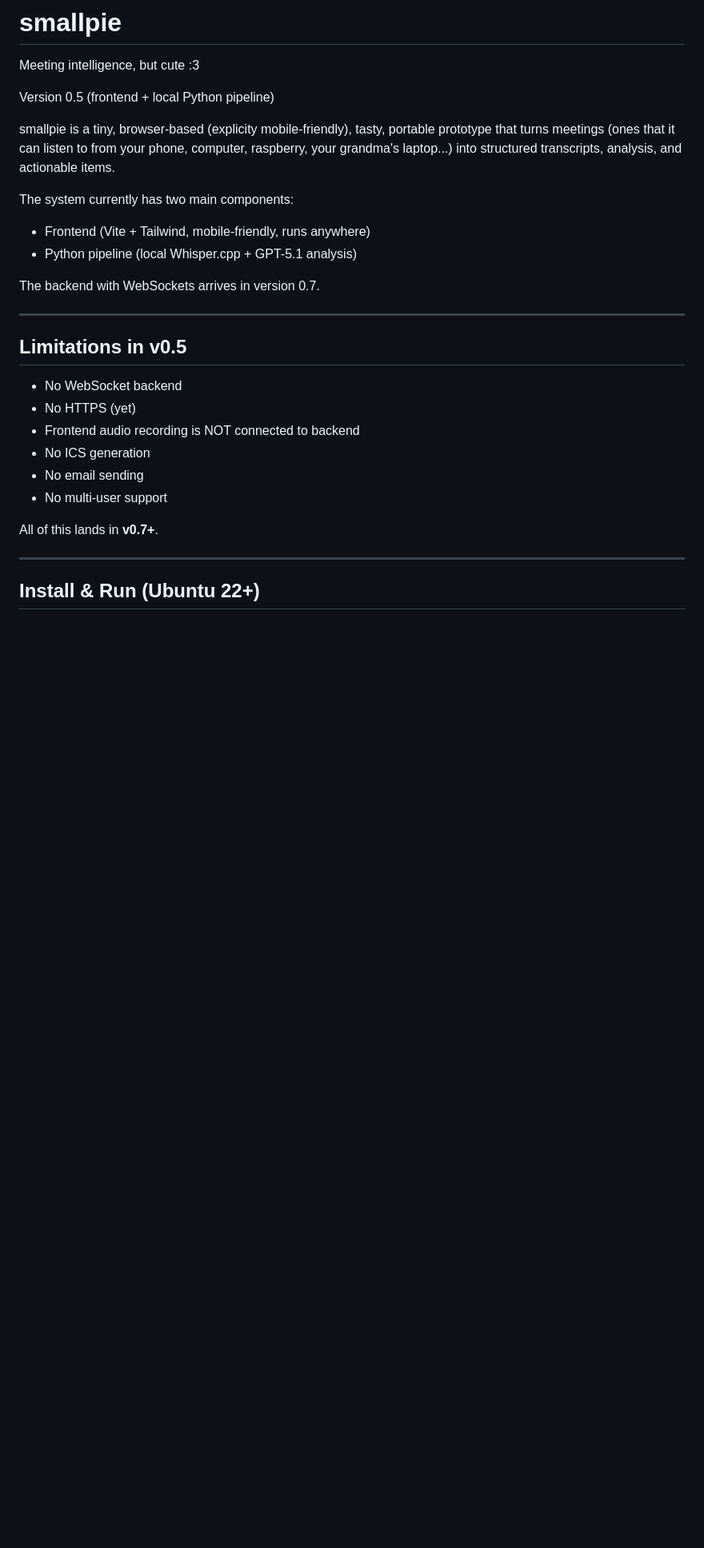
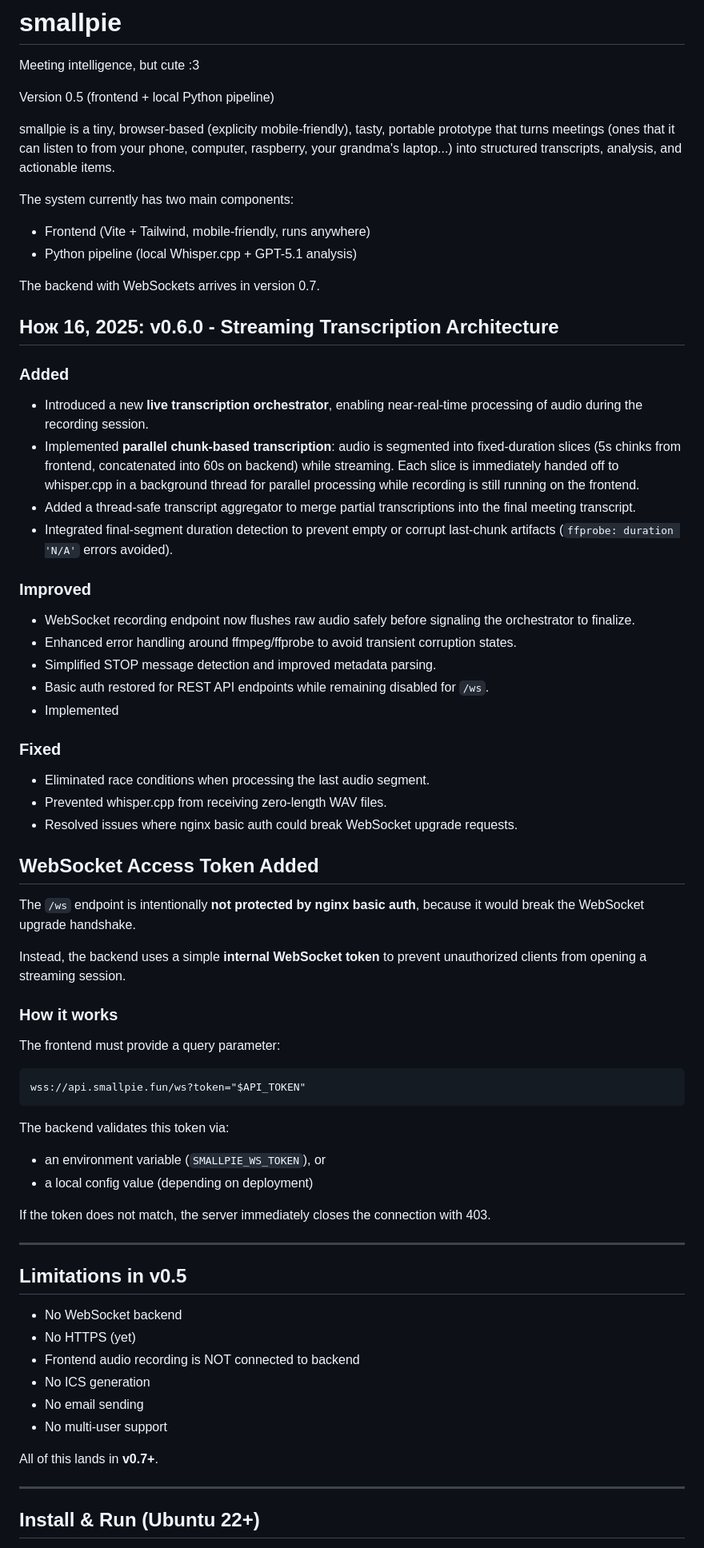
Before and after one commit to deshev-tds/smallpie, a Markdown page: README.md, the part around the change. Shown: that part at 80% size. Rendered like a GitHub page; blank space fills up the shorter version.

Commit message:
redame improved to reflect v0.6 changes

```diff
--- a/README.md
+++ b/README.md
@@ -12,6 +12,55 @@ The system currently has two main components:
 - Python pipeline (local Whisper.cpp + GPT-5.1 analysis)
 
 The backend with WebSockets arrives in version 0.7.
+
+
+## Нож 16, 2025: v0.6.0 - Streaming Transcription Architecture
+
+### Added
+- Introduced a new **live transcription orchestrator**, enabling
+  near-real-time processing of audio during the recording session.
+- Implemented **parallel chunk-based transcription**:
+  audio is segmented into fixed-duration slices (5s chinks from frontend, concatenated into 60s on backend)
+  while streaming. Each slice is immediately handed off to whisper.cpp in a background thread for
+  parallel processing while recording is still running on the frontend.
+- Added a thread-safe transcript aggregator to merge partial transcriptions
+  into the final meeting transcript.
+- Integrated final-segment duration detection to prevent empty or corrupt
+  last-chunk artifacts (`ffprobe: duration 'N/A'` errors avoided).
+
+### Improved
+- WebSocket recording endpoint now flushes raw audio safely before
+  signaling the orchestrator to finalize.
+- Enhanced error handling around ffmpeg/ffprobe to avoid transient corruption states.
+- Simplified STOP message detection and improved metadata parsing.
+- Basic auth restored for REST API endpoints while remaining disabled for `/ws`.
+- Implemented
+
+### Fixed
+- Eliminated race conditions when processing the last audio segment.
+- Prevented whisper.cpp from receiving zero-length WAV files.
+- Resolved issues where nginx basic auth could break WebSocket upgrade requests.
+
+## WebSocket Access Token Added
+
+The `/ws` endpoint is intentionally **not protected by nginx basic auth**,
+because it would break the WebSocket upgrade handshake.
+
+Instead, the backend uses a simple **internal WebSocket token** to prevent
+unauthorized clients from opening a streaming session.
+
+### How it works
+
+The frontend must provide a query parameter:
+
+    wss://api.smallpie.fun/ws?token="$API_TOKEN"
+
+The backend validates this token via:
+
+- an environment variable (`SMALLPIE_WS_TOKEN`), or
+- a local config value (depending on deployment)
+
+If the token does not match, the server immediately closes the connection with 403.
 
 ------------------------------------------------------------
 
```
